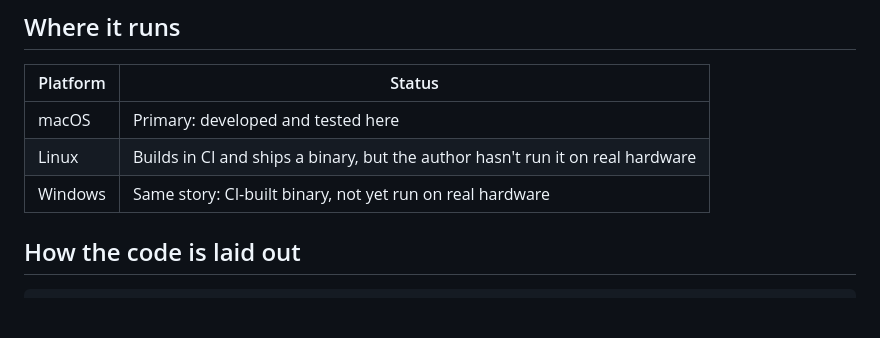
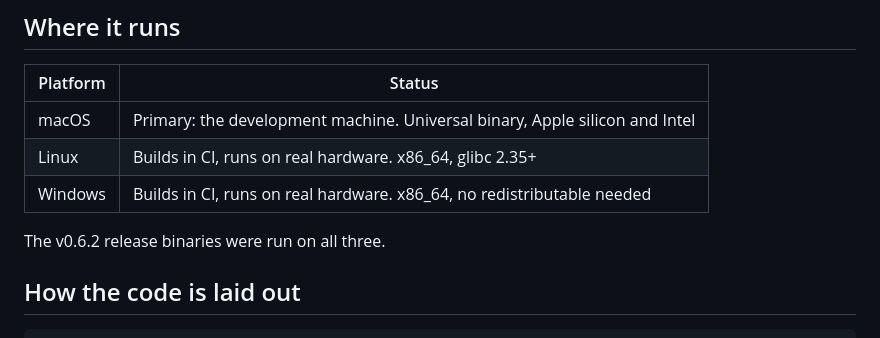
Before and after one commit to vetr0s/mach, a Markdown page: README.md, the part around the change. Rendered like a GitHub page; blank space fills up the shorter version.

```diff
--- a/README.md
+++ b/README.md
@@ -123,9 +123,11 @@ from Anton Mikhailov on the *Wookash Podcast*.
 
 | Platform | Status |
 |---|---|
-| macOS | Primary: developed and tested here |
-| Linux | Builds in CI and ships a binary, but the author hasn't run it on real hardware |
-| Windows | Same story: CI-built binary, not yet run on real hardware |
+| macOS | Primary: the development machine. Universal binary, Apple silicon and Intel |
+| Linux | Builds in CI, runs on real hardware. x86_64, glibc 2.35+ |
+| Windows | Builds in CI, runs on real hardware. x86_64, no redistributable needed |
+
+The v0.6.2 release binaries were run on all three.
 
 ## How the code is laid out
 
```
Also changed, not shown: TODO.md (+5 -4 lines).
